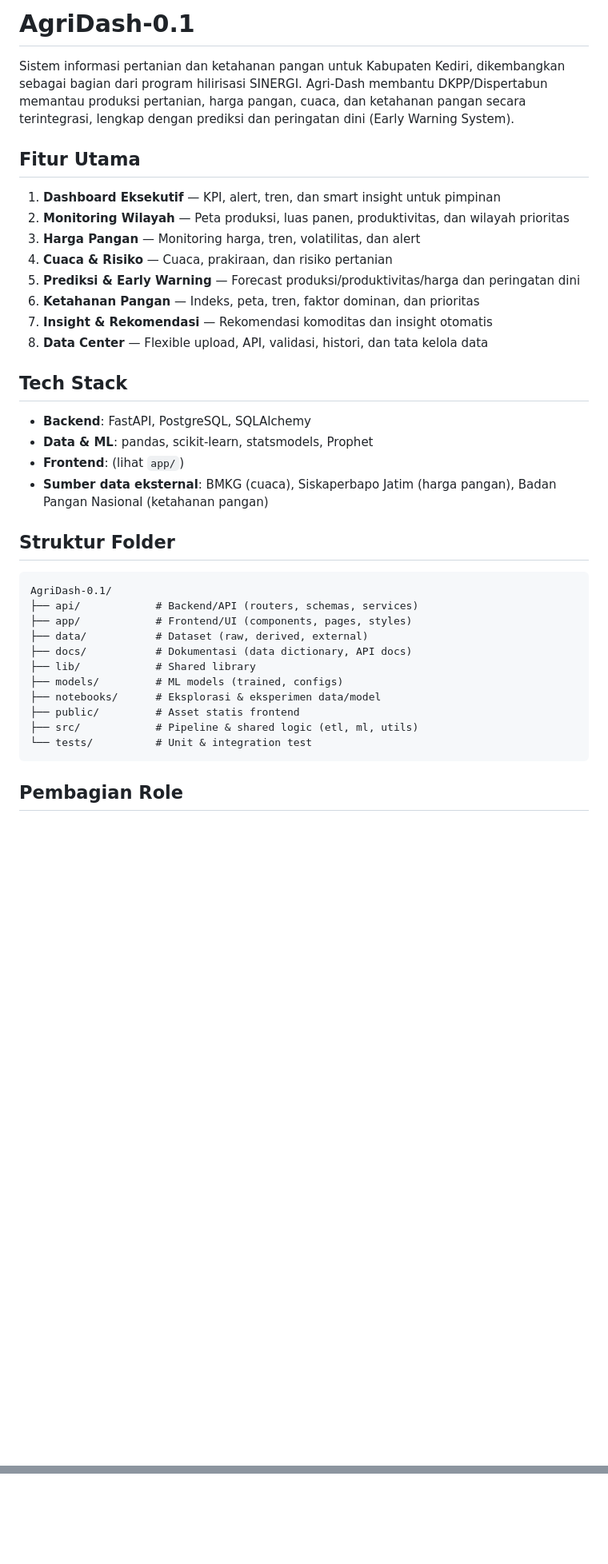
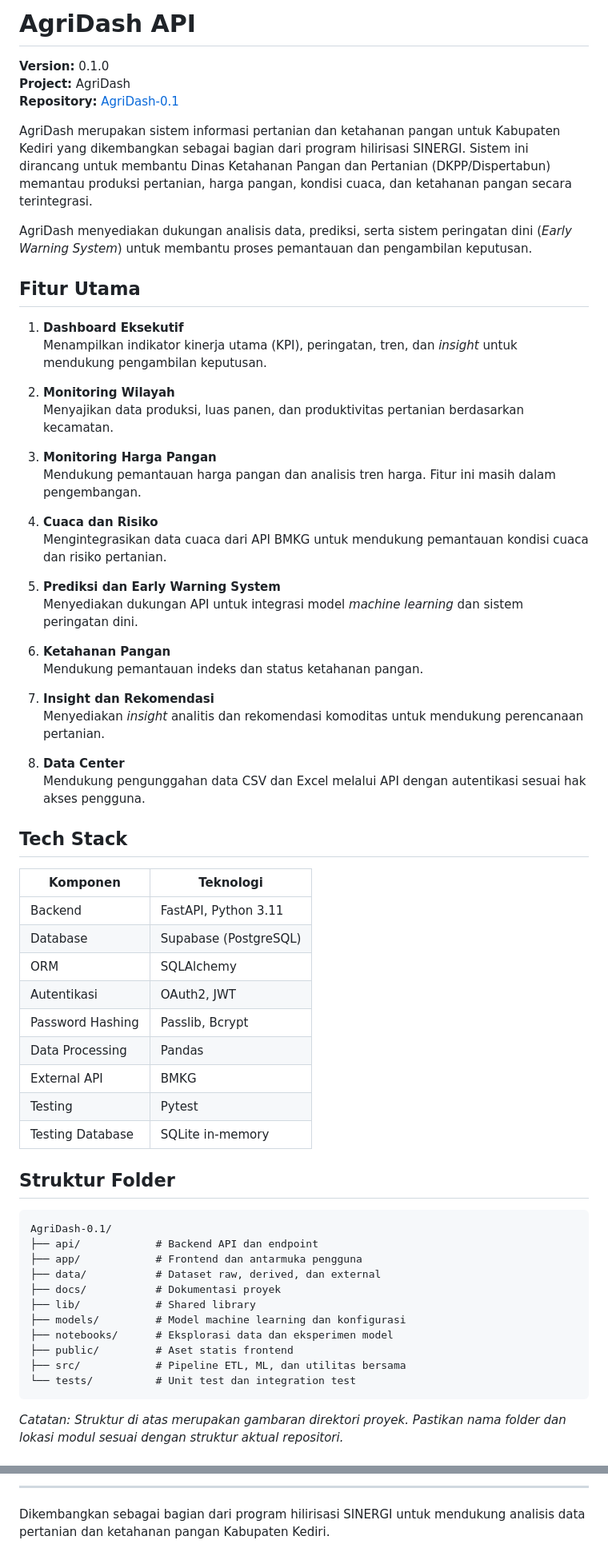
Before and after one commit to zarahrnw/AgriDash-0.1, a Markdown page: README.md, 2 parts joined by grey strips. Shown at 80% size. Drawn GitHub-style; blank space fills up the shorter version.

Commit message:
Docs: Memperbarui README.md sesuai dengan arsitektur Backend terbaru

````diff
--- a/README.md
+++ b/README.md
@@ -1,40 +1,68 @@
-# AgriDash-0.1
+# AgriDash API
 
-Sistem informasi pertanian dan ketahanan pangan untuk Kabupaten Kediri, dikembangkan sebagai bagian dari program hilirisasi SINERGI. Agri-Dash membantu DKPP/Dispertabun memantau produksi pertanian, harga pangan, cuaca, dan ketahanan pangan secara terintegrasi, lengkap dengan prediksi dan peringatan dini (Early Warning System).
+**Version:** 0.1.0
+**Project:** AgriDash
+**Repository:** [AgriDash-0.1](https://github.com/zarahrnw/AgriDash-0.1)
+
+AgriDash merupakan sistem informasi pertanian dan ketahanan pangan untuk Kabupaten Kediri yang dikembangkan sebagai bagian dari program hilirisasi SINERGI. Sistem ini dirancang untuk membantu Dinas Ketahanan Pangan dan Pertanian (DKPP/Dispertabun) memantau produksi pertanian, harga pangan, kondisi cuaca, dan ketahanan pangan secara terintegrasi.
+
+AgriDash menyediakan dukungan analisis data, prediksi, serta sistem peringatan dini (*Early Warning System*) untuk membantu proses pemantauan dan pengambilan keputusan.
 
 ## Fitur Utama
 
-1. **Dashboard Eksekutif** — KPI, alert, tren, dan smart insight untuk pimpinan
-2. **Monitoring Wilayah** — Peta produksi, luas panen, produktivitas, dan wilayah prioritas
-3. **Harga Pangan** — Monitoring harga, tren, volatilitas, dan alert
-4. **Cuaca & Risiko** — Cuaca, prakiraan, dan risiko pertanian
-5. **Prediksi & Early Warning** — Forecast produksi/produktivitas/harga dan peringatan dini
-6. **Ketahanan Pangan** — Indeks, peta, tren, faktor dominan, dan prioritas
-7. **Insight & Rekomendasi** — Rekomendasi komoditas dan insight otomatis
-8. **Data Center** — Flexible upload, API, validasi, histori, dan tata kelola data
+1. **Dashboard Eksekutif**
+   Menampilkan indikator kinerja utama (KPI), peringatan, tren, dan *insight* untuk mendukung pengambilan keputusan.
+
+2. **Monitoring Wilayah**
+   Menyajikan data produksi, luas panen, dan produktivitas pertanian berdasarkan kecamatan.
+
+3. **Monitoring Harga Pangan**
+   Mendukung pemantauan harga pangan dan analisis tren harga. Fitur ini masih dalam pengembangan.
+
+4. **Cuaca dan Risiko**
+   Mengintegrasikan data cuaca dari API BMKG untuk mendukung pemantauan kondisi cuaca dan risiko pertanian.
+
+5. **Prediksi dan Early Warning System**
+   Menyediakan dukungan API untuk integrasi model *machine learning* dan sistem peringatan dini.
+
+6. **Ketahanan Pangan**
+   Mendukung pemantauan indeks dan status ketahanan pangan.
+
+7. **Insight dan Rekomendasi**
+   Menyediakan *insight* analitis dan rekomendasi komoditas untuk mendukung perencanaan pertanian.
+
+8. **Data Center**
+   Mendukung pengunggahan data CSV dan Excel melalui API dengan autentikasi sesuai hak akses pengguna.
 
 ## Tech Stack
 
-- **Backend**: FastAPI, PostgreSQL, SQLAlchemy
-- **Data & ML**: pandas, scikit-learn, statsmodels, Prophet
-- **Frontend**: (lihat `app/`)
-- **Sumber data eksternal**: BMKG (cuaca), Siskaperbapo Jatim (harga pangan), Badan Pangan Nasional (ketahanan pangan)
+| Komponen | Teknologi |
+|---|---|
+| Backend | FastAPI, Python 3.11 |
+| Database | Supabase (PostgreSQL) |
+| ORM | SQLAlchemy |
+| Autentikasi | OAuth2, JWT |
+| Password Hashing | Passlib, Bcrypt |
+| Data Processing | Pandas |
+| External API | BMKG |
+| Testing | Pytest |
+| Testing Database | SQLite in-memory |
 
 ## Struktur Folder
 
-```
+```text
 AgriDash-0.1/
-├── api/            # Backend/API (routers, schemas, services)
-├── app/            # Frontend/UI (components, pages, styles)
-├── data/           # Dataset (raw, derived, external)
-├── docs/           # Dokumentasi (data dictionary, API docs)
+├── api/            # Backend API dan endpoint
+├── app/            # Frontend dan antarmuka pengguna
+├── data/           # Dataset raw, derived, dan external
+├── docs/           # Dokumentasi proyek
 ├── lib/            # Shared library
-├── models/         # ML models (trained, configs)
-├── notebooks/      # Eksplorasi & eksperimen data/model
-├── public/         # Asset statis frontend
-├── src/            # Pipeline & shared logic (etl, ml, utils)
-└── tests/          # Unit & integration test
+├── models/         # Model machine learning dan konfigurasi
+├── notebooks/      # Eksplorasi data dan eksperimen model
+├── public/         # Aset statis frontend
+├── src/            # Pipeline ETL, ML, dan utilitas bersama
+└── tests/          # Unit test dan integration test
 ```
 
-## Pembagian Role
+*Catatan: Struktur di atas merupakan gambaran direktori proyek. Pastikan nama folder dan lokasi modul sesuai dengan struktur aktual repositori.*
 
@@ -84,0 +224,3 @@ AgriDash-0.1/
+---
+
+Dikembangkan sebagai bagian dari program hilirisasi SINERGI untuk mendukung analisis data pertanian dan ketahanan pangan Kabupaten Kediri.
````
Also changed, not shown: other parts of README.md (+142 -31 lines).
